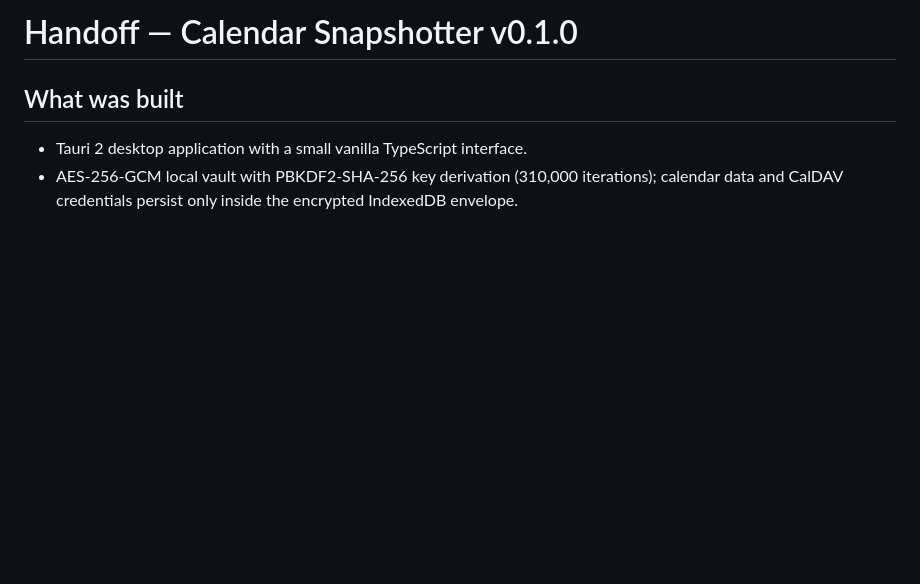
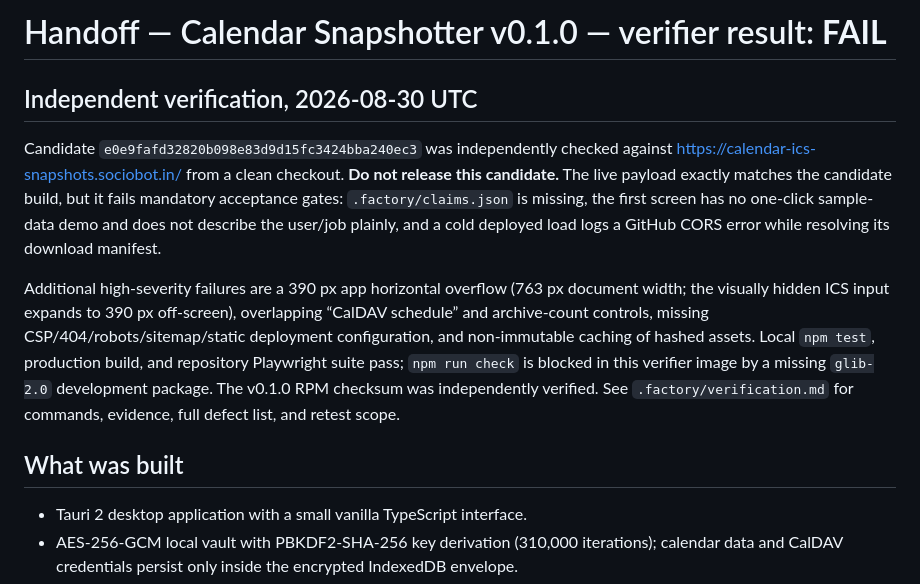
Before and after one commit to B-Divyesh/sf-calendar-ics-snapshots, a Markdown page: .factory/handoff.md, the part around the change. Rendered like a GitHub page; blank space fills up the shorter version.

Commit message:
docs: record independent verification failure

```diff
--- a/.factory/handoff.md
+++ b/.factory/handoff.md
@@ -1,4 +1,10 @@
-# Handoff — Calendar Snapshotter v0.1.0
+# Handoff — Calendar Snapshotter v0.1.0 — verifier result: **FAIL**
+
+## Independent verification, 2026-08-30 UTC
+
+Candidate `e0e9fafd32820b098e83d9d15fc3424bba240ec3` was independently checked against https://calendar-ics-snapshots.sociobot.in/ from a clean checkout. **Do not release this candidate.** The live payload exactly matches the candidate build, but it fails mandatory acceptance gates: `.factory/claims.json` is missing, the first screen has no one-click sample-data demo and does not describe the user/job plainly, and a cold deployed load logs a GitHub CORS error while resolving its download manifest.
+
+Additional high-severity failures are a 390 px app horizontal overflow (763 px document width; the visually hidden ICS input expands to 390 px off-screen), overlapping “CalDAV schedule” and archive-count controls, missing CSP/404/robots/sitemap/static deployment configuration, and non-immutable caching of hashed assets. Local `npm test`, production build, and repository Playwright suite pass; `npm run check` is blocked in this verifier image by a missing `glib-2.0` development package. The v0.1.0 RPM checksum was independently verified. See `.factory/verification.md` for commands, evidence, full defect list, and retest scope.
 
 ## What was built
 
```
Also changed, not shown: .factory/verification.md (added, +69 -0 lines).
